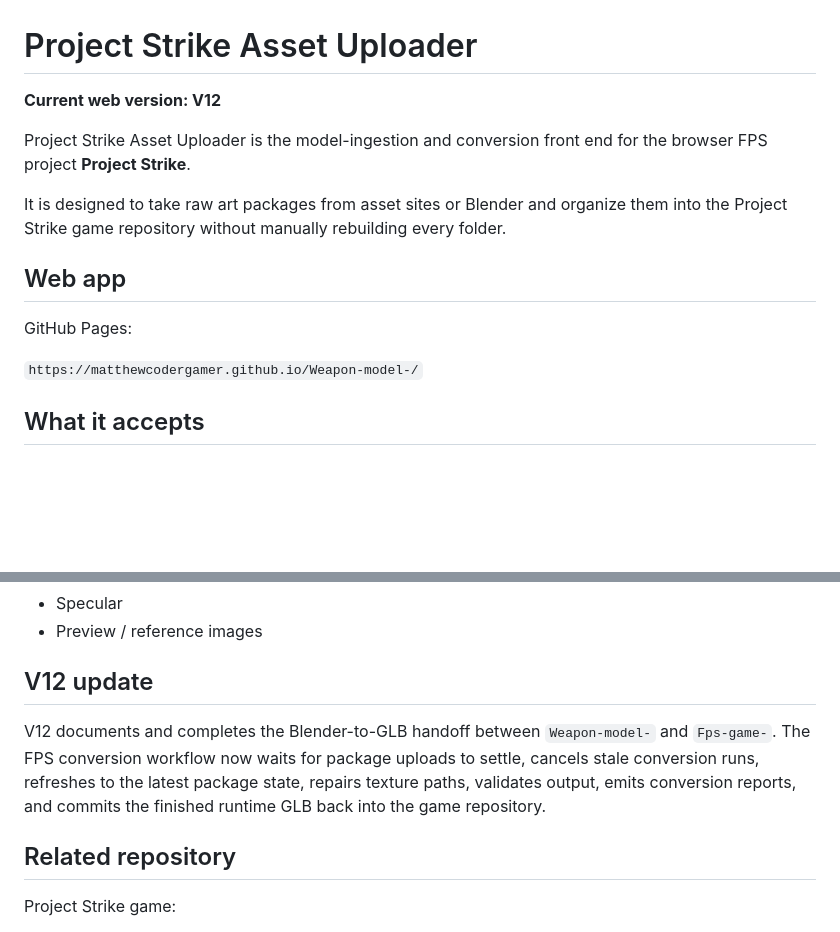
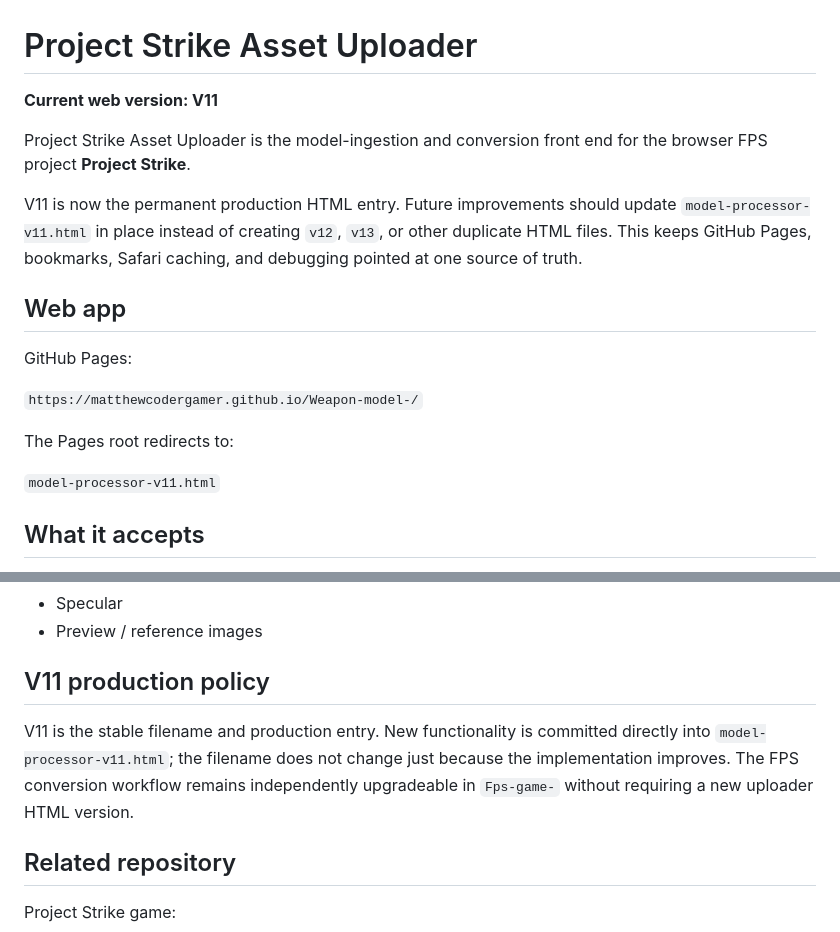
Before and after one commit to matthewcodergamer/Weapon-model-, a Markdown page: README.md, 2 parts joined by grey strips. GitHub-like rendering; blank space fills up the shorter version.

Commit message:
Document V11 as the permanent production uploader

```diff
--- a/README.md
+++ b/README.md
@@ -1,16 +1,20 @@
 # Project Strike Asset Uploader
 
-**Current web version: V12**
+**Current web version: V11**
 
 Project Strike Asset Uploader is the model-ingestion and conversion front end for the browser FPS project **Project Strike**.
 
-It is designed to take raw art packages from asset sites or Blender and organize them into the Project Strike game repository without manually rebuilding every folder.
+V11 is now the permanent production HTML entry. Future improvements should update `model-processor-v11.html` in place instead of creating `v12`, `v13`, or other duplicate HTML files. This keeps GitHub Pages, bookmarks, Safari caching, and debugging pointed at one source of truth.
 
 ## Web app
 
 GitHub Pages:
 
 `https://matthewcodergamer.github.io/Weapon-model-/`
+
+The Pages root redirects to:
+
+`model-processor-v11.html`
 
 ## What it accepts
 
@@ -111,9 +115,9 @@ The organizer recognizes common names for:
 - Specular
 - Preview / reference images
 
-## V12 update
+## V11 production policy
 
-V12 documents and completes the Blender-to-GLB handoff between `Weapon-model-` and `Fps-game-`. The FPS conversion workflow now waits for package uploads to settle, cancels stale conversion runs, refreshes to the latest package state, repairs texture paths, validates output, emits conversion reports, and commits the finished runtime GLB back into the game repository.
+V11 is the stable filename and production entry. New functionality is committed directly into `model-processor-v11.html`; the filename does not change just because the implementation improves. The FPS conversion workflow remains independently upgradeable in `Fps-game-` without requiring a new uploader HTML version.
 
 ## Related repository
 
```
